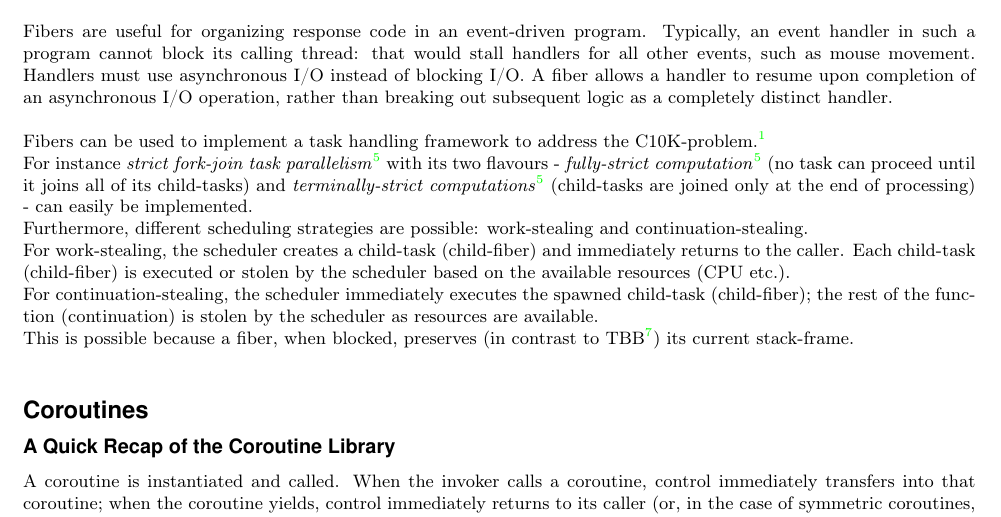
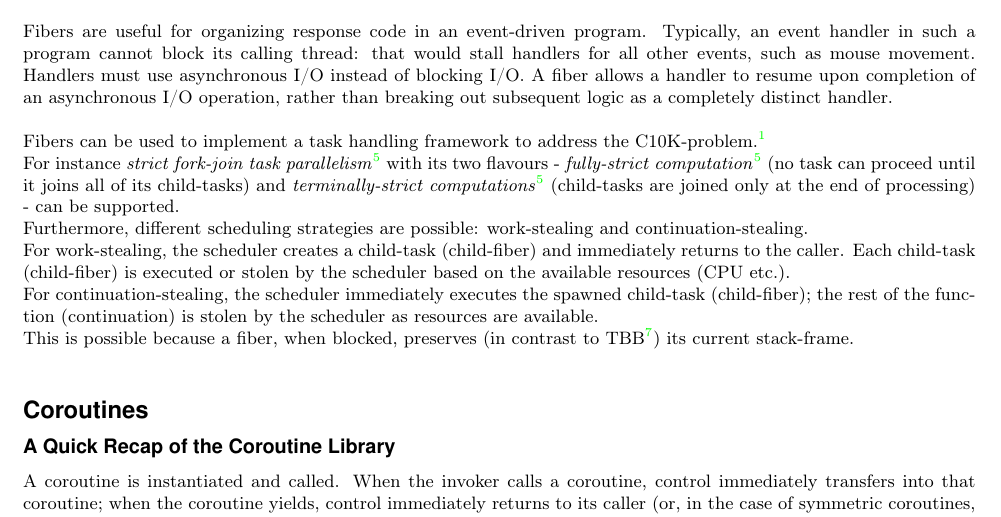
Before and after one commit to nat-goodspeed/fiber_proposal, a LaTeX document (draft_fibers.tex, which reads fiber.tex): part of page 2 of 3, cut so that both start at the same text. Compiled offline with pdfLaTeX.

Commit message:
mitigate statement regarding to fork-join

```diff
--- a/fiber.tex
+++ b/fiber.tex
@@ -81,7 +81,7 @@ For instance \textit{strict fork-join task parallelism}\cite{n3832} with its two
 flavours - \textit{fully-strict computation}\cite{n3832} (no task
 can proceed until it joins all of its child-tasks) and
 \textit{terminally-strict computations}\cite{n3832} (child-tasks are joined
-only at the end of processing) - can easily be implemented.\\
+only at the end of processing) - can be supported.\\
 Furthermore, different scheduling strategies are possible: work-stealing and
 continuation-stealing.\\
 For work-stealing, the scheduler creates a child-task (child-fiber)
```
Also changed, not shown: draft_fibers.pdf.
